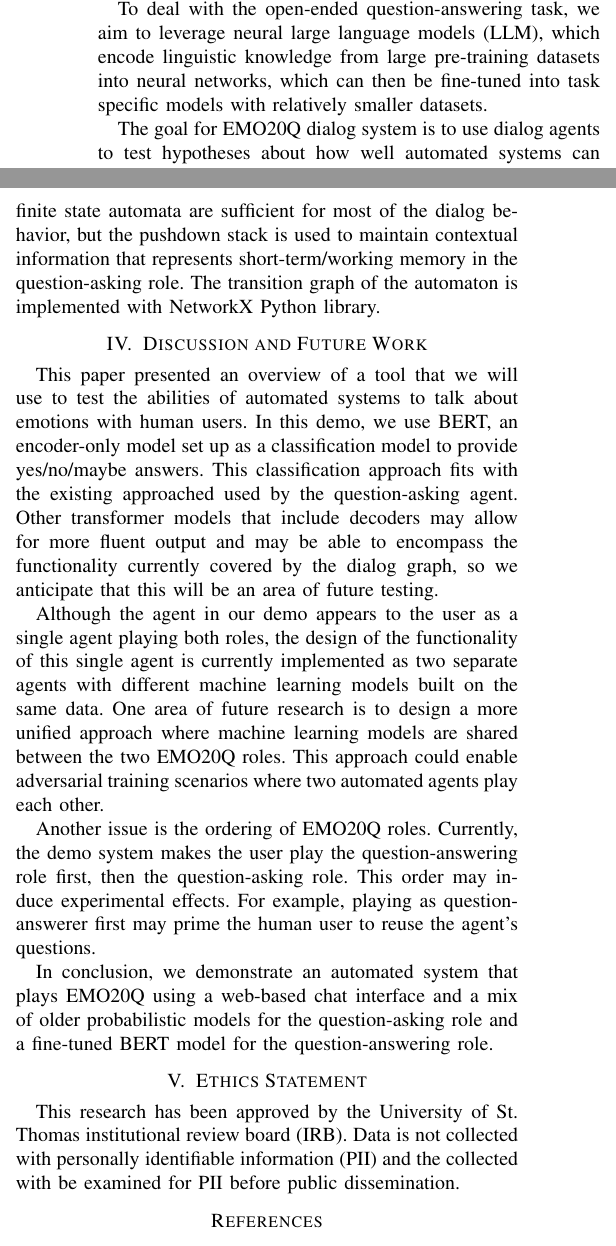
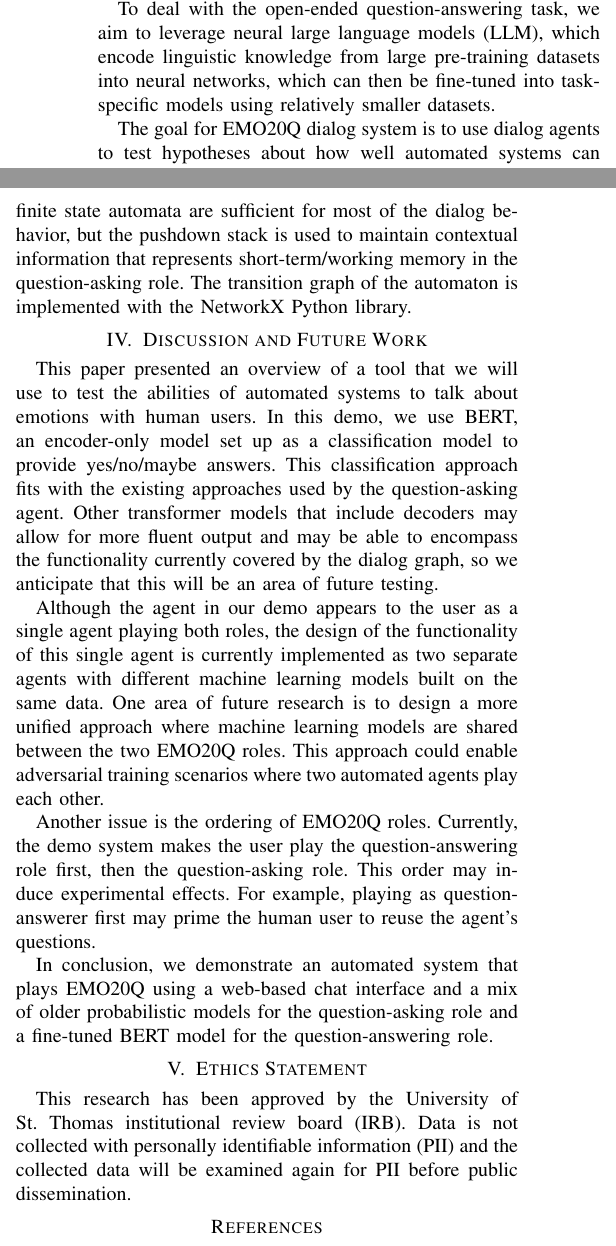
Before and after one commit to abecode/emo20q-web, a LaTeX paper (writing/emo20q-demo-acii2022.tex): two parts of the columns of page 2 of 2, joined at a grey line, cut so that both start at the same text. Compiled offline with pdfLaTeX; a missing font is replaced by an installed copy or a similar font; a LaTeX package or settings file that is missing is left out.

Commit message:
non-anon acii demo submission

```diff
--- a/writing/emo20q-demo-acii2022.tex
+++ b/writing/emo20q-demo-acii2022.tex
@@ -170,7 +197,7 @@ responses into yes/no/other categories.
 To deal with the open-ended question-answering task, we aim to
 leverage neural large language models (LLM), which encode linguistic
 knowledge from large pre-training datasets into neural networks,
-which can then be fine-tuned into task specific models with relatively
+which can then be fine-tuned into task-specific models using relatively
 smaller datasets.  % currently using a place holder/basic model and will
 
 
@@ -234,7 +261,7 @@ automaton (GPDA) \cite{Allauzen2012}.  The abilities of a general
 finite state automata are sufficient for most of the dialog behavior,
 but the pushdown stack is used to maintain contextual information that
 represents short-term/working memory in the question-asking role. The
-transition graph of the automaton is implemented with NetworkX Python
+transition graph of the automaton is implemented with the NetworkX Python
 library.
 
 
@@ -244,7 +271,7 @@ This paper presented an overview of a tool that we will use to test
 the abilities of automated systems to talk about emotions with human
 users.  In this demo, we use BERT, an encoder-only model set up as a
 classification model to provide yes/no/maybe answers.  This
-classification approach fits with the existing approached used by the
+classification approach fits with the existing approaches used by the
 question-asking agent. Other transformer models that include decoders
 may allow for more fluent output and may be able to encompass the
 functionality currently covered by the dialog graph,  so we anticipate
@@ -297,8 +324,8 @@ the question-answering role.
 This research has been approved by the
 University of St. Thomas
 institutional review board (IRB).  Data is not collected with
-personally identifiable information (PII) and the collected with be
-examined for PII before public dissemination.
+personally identifiable information (PII) and the collected data will be
+examined again for PII before public dissemination.
 
 
 
```
Also changed, not shown: writing/emo20q-demo-acii2022.tex (33 more changed lines).
